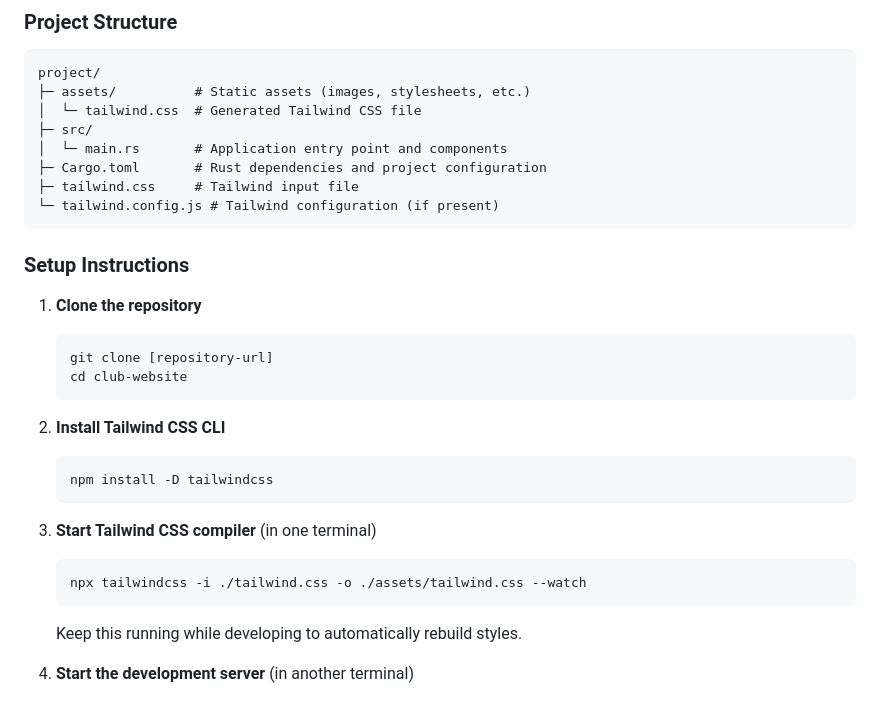
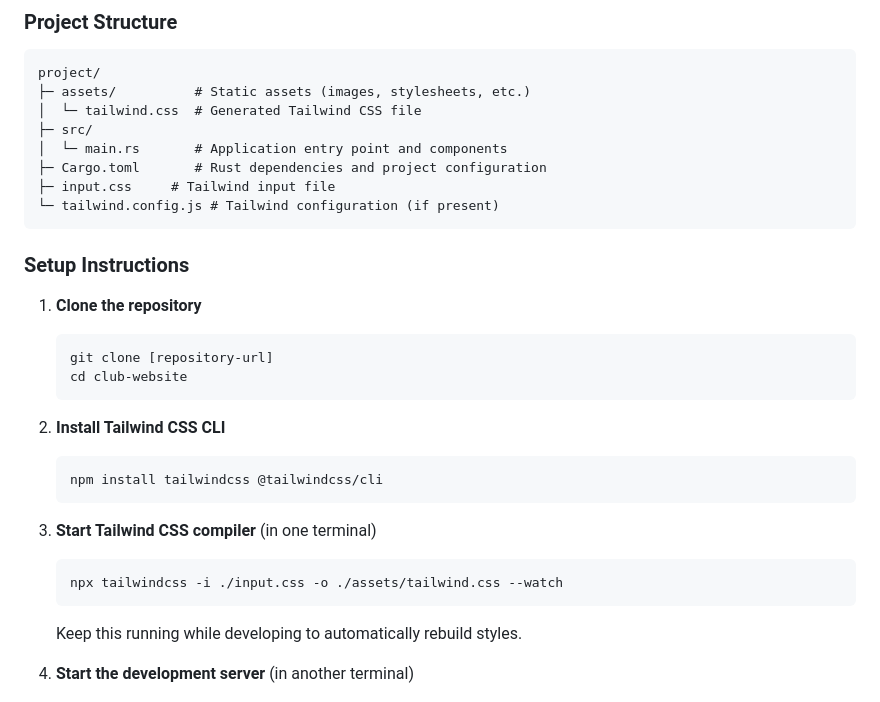
Before and after one commit to t4g-at-pitt/club-website, a Markdown page: README.md, the part around the change. GitHub-like rendering.

````diff
--- a/README.md
+++ b/README.md
@@ -28,7 +28,7 @@ project/
 ├─ src/
 │  └─ main.rs       # Application entry point and components
 ├─ Cargo.toml       # Rust dependencies and project configuration
-├─ tailwind.css     # Tailwind input file
+├─ input.css     # Tailwind input file
 └─ tailwind.config.js # Tailwind configuration (if present)
 ```
 
@@ -42,12 +42,12 @@ project/
 
 2. **Install Tailwind CSS CLI**
    ```bash
-   npm install -D tailwindcss
+   npm install tailwindcss @tailwindcss/cli
    ```
 
 3. **Start Tailwind CSS compiler** (in one terminal)
    ```bash
-   npx tailwindcss -i ./tailwind.css -o ./assets/tailwind.css --watch
+   npx tailwindcss -i ./input.css -o ./assets/tailwind.css --watch
    ```
    Keep this running while developing to automatically rebuild styles.
 
````
